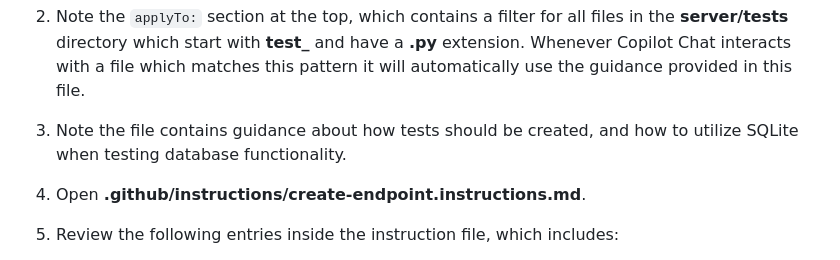
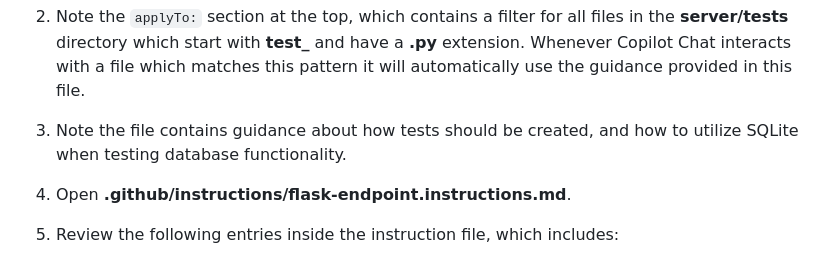
Before and after one commit to webmaxru/agents-in-sdlc, a Markdown page: docs/2-custom-instructions.md, the part around the change. Rendered like a GitHub page.

Commit message:
Update create-endpoint to flask-endpoint

```diff
--- a/docs/2-custom-instructions.md
+++ b/docs/2-custom-instructions.md
@@ -130,7 +130,7 @@ We want to create a new endpoint to list all publishers, and to follow the same
 1. Open **.github/instructions/python-tests.instructions.md**.
 2. Note the `applyTo:` section at the top, which contains a filter for all files in the **server/tests** directory which start with **test_** and have a **.py** extension. Whenever Copilot Chat interacts with a file which matches this pattern it will automatically use the guidance provided in this file.
 3. Note the file contains guidance about how tests should be created, and how to utilize SQLite when testing database functionality.
-4. Open **.github/instructions/create-endpoint.instructions.md**.
+4. Open **.github/instructions/flask-endpoint.instructions.md**.
 5. Review the following entries inside the instruction file, which includes:
 
    - an overview of requirements, including that tests must be created, and endpoints are created in Flask using blueprints.
```
Also changed, not shown: docs/3-copilot-agent-mode-vscode.md (+1 -1 lines).
